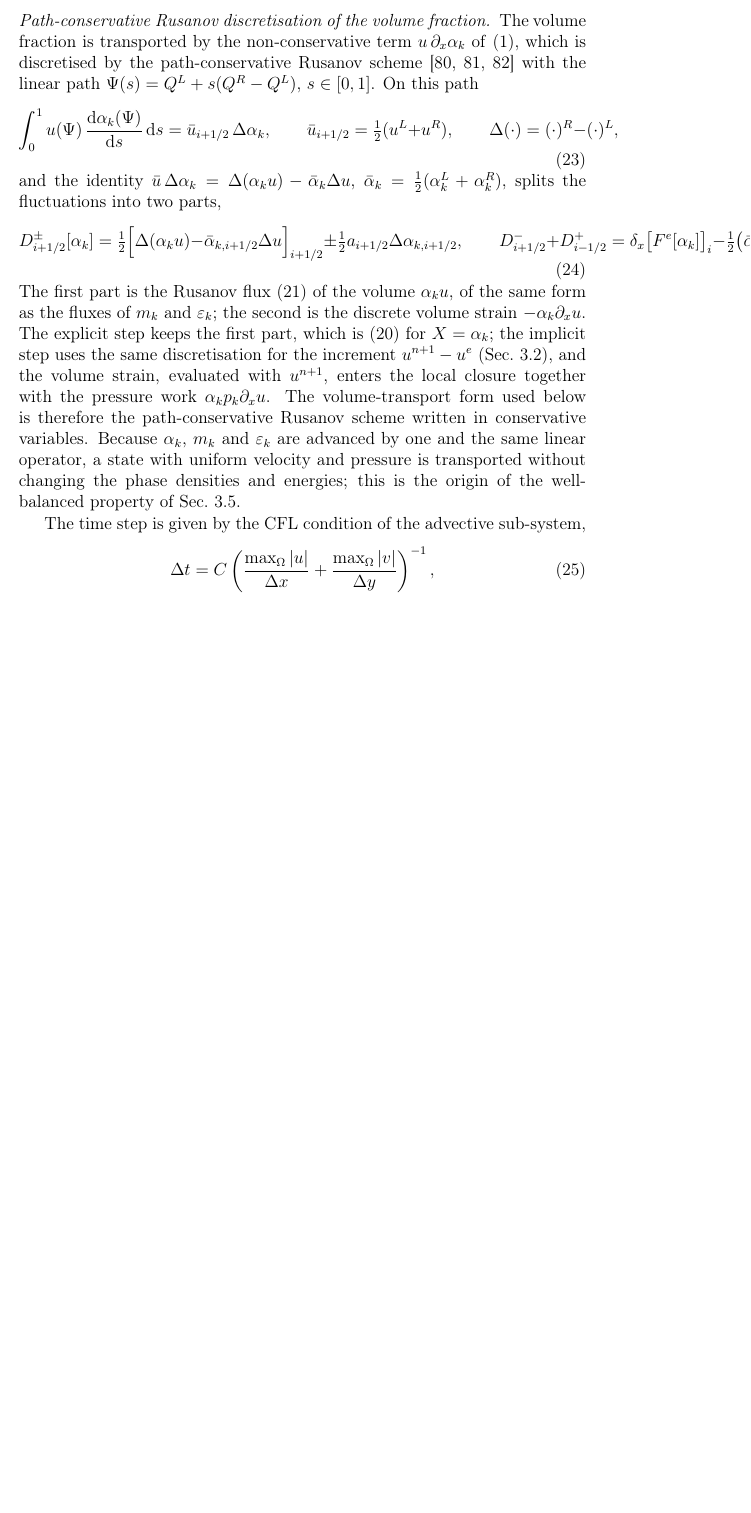
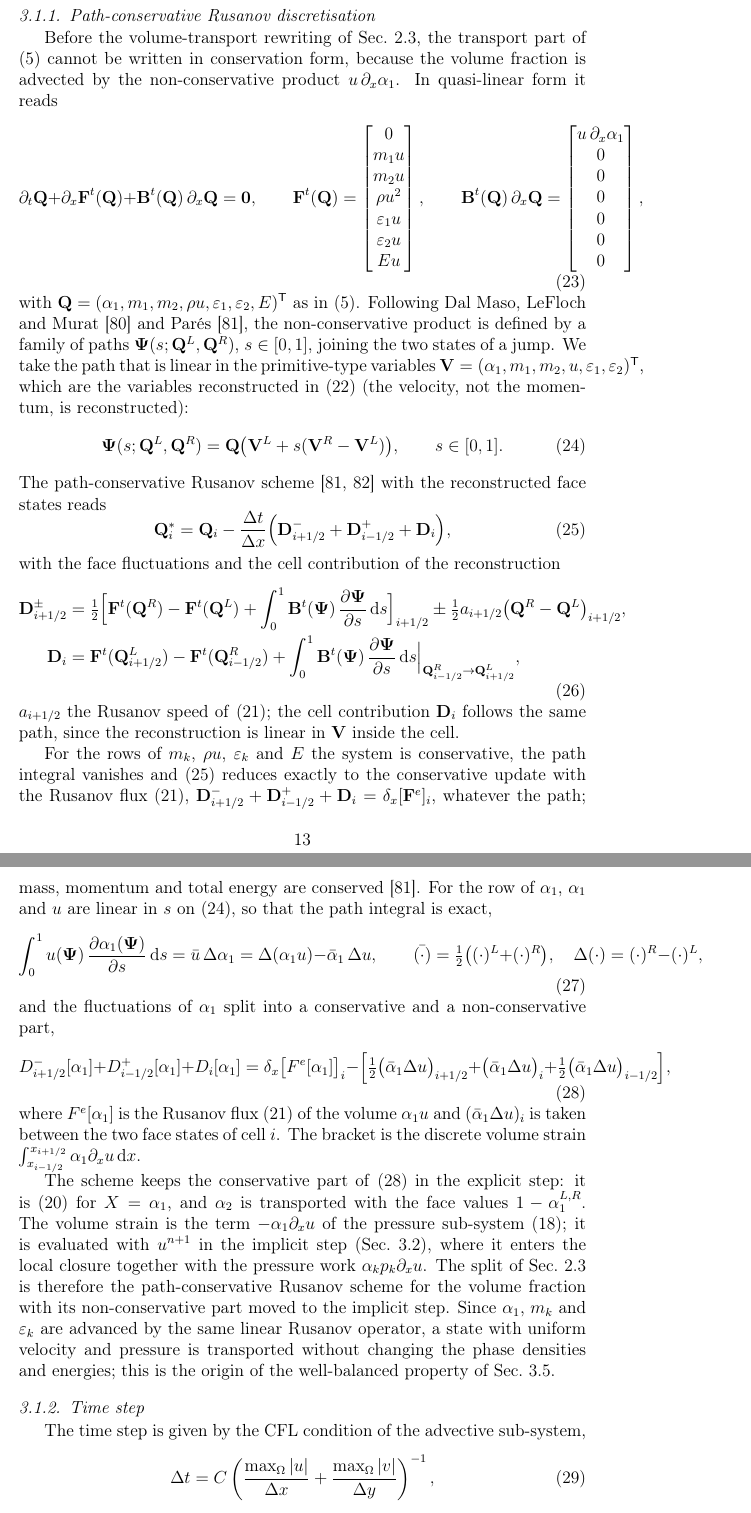
Before and after one commit to ZefengChen-Kairos/diffusionIMEX, a LaTeX paper (paper/main.tex, which reads paper/sections/03_method.tex): part of page 13 of 48 before the commit and two parts of pages 13 and 14 of 49 after it, the two joined at a grey line, cut at the place of the change, the shorter picture padded with empty space. Compiled offline with pdfLaTeX.

Commit message:
paper: path-conservative Rusanov subsection (non-conservative transport system, path linear in the reconstructed primitive-type variables, split of the alpha fluctuation)
Co-Authored-By: Claude Opus 5.5 <noreply@anthropic.com>
Claude-Session: https://claude.ai/code/session_01S1n65tsz3avypBq5vvRFNT

```diff
--- a/paper/sections/03_method.tex
+++ b/paper/sections/03_method.tex
@@ -48,30 +48,73 @@ reconstructed component-wise with its own minmod slope, the face momentum and en
 values, and the face value of $\alpha_2$ is $1-\alpha_1^{\rm face}$. Both the central part and the dissipation of
 \eqref{eq:rusanov} use the reconstructed values.
 
-\paragraph{Path-conservative Rusanov discretisation of the volume fraction}
-The volume fraction is transported by the non-conservative term $u\,\partial_x\alpha_k$ of \eqref{eq:model}, which is discretised by the path-conservative Rusanov scheme
-\cite{DalMaso1995,Pares2006,Castro2006} with the linear path $\Psi(s)=Q^L+s(Q^R-Q^L)$, $s\in[0,1]$. On this path
+\subsubsection{Path-conservative Rusanov discretisation}
+\label{sec:pc}
+Before the volume-transport rewriting of Sec.~\ref{sec:split}, the transport part of \eqref{eq:general} cannot be written in
+conservation form, because the volume fraction is advected by the non-conservative product $u\,\partial_x\alpha_1$. In
+quasi-linear form it reads
 \begin{equation}
-\int_0^1u(\Psi)\,\frac{\mathrm d\alpha_k(\Psi)}{\mathrm ds}\,\mathrm ds=\bar u_{i+1/2}\,\Delta\alpha_k,\qquad
-\bar u_{i+1/2}=\tfrac12(u^L+u^R),\qquad \Delta(\cdot)=(\cdot)^R-(\cdot)^L,
+\partial_t\mathbf Q+\partial_x\mathbf F^t(\mathbf Q)+\mathbf B^t(\mathbf Q)\,\partial_x\mathbf Q=\mathbf 0,\qquad
+\mathbf F^t(\mathbf Q)=\begin{bmatrix}0\\ m_1u\\ m_2u\\ \rho u^2\\ \varepsilon_1u\\ \varepsilon_2u\\ Eu\end{bmatrix},\qquad
+\mathbf B^t(\mathbf Q)\,\partial_x\mathbf Q=\begin{bmatrix}u\,\partial_x\alpha_1\\0\\0\\0\\0\\0\\0\end{bmatrix},
+\label{eq:transport_nc}
 \end{equation}
-and the identity $\bar u\,\Delta\alpha_k=\Delta(\alpha_ku)-\bar\alpha_k\Delta u$, $\bar\alpha_k=\tfrac12(\alpha^L_k+\alpha^R_k)$, splits the
-fluctuations into two parts,
+with $\mathbf Q=(\alpha_1,m_1,m_2,\rho u,\varepsilon_1,\varepsilon_2,E)^{\mathsf T}$ as in \eqref{eq:general}. Following Dal Maso, LeFloch and Murat
+\cite{DalMaso1995} and Par\'es \cite{Pares2006}, the non-conservative product is defined by a family of paths
+$\boldsymbol\Psi(s;\mathbf Q^L,\mathbf Q^R)$, $s\in[0,1]$, joining the two states of a jump. We take the path that is linear in the
+primitive-type variables $\mathbf V=(\alpha_1,m_1,m_2,u,\varepsilon_1,\varepsilon_2)^{\mathsf T}$, which are the variables reconstructed in
+\eqref{eq:shared_limiter} (the velocity, not the momentum, is reconstructed):
 \begin{equation}
-D^\pm_{i+1/2}[\alpha_k]=\tfrac12\Big[\Delta(\alpha_ku)-\bar\alpha_{k,i+1/2}\Delta u\Big]_{i+1/2}\pm\tfrac12a_{i+1/2}\Delta\alpha_{k,i+1/2},
-\qquad
-D^-_{i+1/2}+D^+_{i-1/2}=\delta_x\big[F^e[\alpha_k]\big]_i-\tfrac12\big(\bar\alpha_k\Delta u\big)_{i+1/2}-\tfrac12\big(\bar\alpha_k\Delta u\big)_{i-1/2}.
+\boldsymbol\Psi(s;\mathbf Q^L,\mathbf Q^R)=\mathbf Q\big(\mathbf V^L+s(\mathbf V^R-\mathbf V^L)\big),\qquad s\in[0,1].
+\label{eq:path}
+\end{equation}
+The path-conservative Rusanov scheme \cite{Pares2006,Castro2006} with the reconstructed face states reads
+\begin{equation}
+\mathbf Q^*_i=\mathbf Q_i-\frac{\Delta t}{\Delta x}\Big(\mathbf D^-_{i+1/2}+\mathbf D^+_{i-1/2}+\mathbf D_i\Big),
+\label{eq:pc_update}
+\end{equation}
+with the face fluctuations and the cell contribution of the reconstruction
+\begin{equation}
+\begin{aligned}
+\mathbf D^\pm_{i+1/2}&=\tfrac12\Big[\mathbf F^t(\mathbf Q^R)-\mathbf F^t(\mathbf Q^L)+\int_0^1\mathbf B^t(\boldsymbol\Psi)\,\frac{\partial\boldsymbol\Psi}{\partial s}\,\mathrm ds\Big]_{i+1/2}
+\pm\tfrac12a_{i+1/2}\big(\mathbf Q^R-\mathbf Q^L\big)_{i+1/2},\\
+\mathbf D_i&=\mathbf F^t(\mathbf Q^L_{i+1/2})-\mathbf F^t(\mathbf Q^R_{i-1/2})+\int_0^1\mathbf B^t(\boldsymbol\Psi)\,\frac{\partial\boldsymbol\Psi}{\partial s}\,\mathrm ds\Big|_{\mathbf Q^R_{i-1/2}\to\mathbf Q^L_{i+1/2}},
+\end{aligned}
+\label{eq:pc_fluct}
+\end{equation}
+$a_{i+1/2}$ the Rusanov speed of \eqref{eq:rusanov}; the cell contribution $\mathbf D_i$ follows the same path, since the
+reconstruction is linear in $\mathbf V$ inside the cell.
+
+For the rows of $m_k$, $\rho u$, $\varepsilon_k$ and $E$ the system is conservative, the path integral vanishes and
+\eqref{eq:pc_update} reduces exactly to the conservative update with the Rusanov flux \eqref{eq:rusanov},
+$\mathbf D^-_{i+1/2}+\mathbf D^+_{i-1/2}+\mathbf D_i=\delta_x[\mathbf F^e]_i$, whatever the path; mass, momentum and total energy are conserved
+\cite{Pares2006}. For the row of $\alpha_1$, $\alpha_1$ and $u$ are linear in $s$ on \eqref{eq:path}, so that the path integral is
+exact,
+\begin{equation}
+\int_0^1u(\boldsymbol\Psi)\,\frac{\partial\alpha_1(\boldsymbol\Psi)}{\partial s}\,\mathrm ds=\bar u\,\Delta\alpha_1
+=\Delta(\alpha_1u)-\bar\alpha_1\,\Delta u,\qquad \bar{(\cdot)}=\tfrac12\big((\cdot)^L+(\cdot)^R\big),\quad \Delta(\cdot)=(\cdot)^R-(\cdot)^L,
+\label{eq:pc_identity}
+\end{equation}
+and the fluctuations of $\alpha_1$ split into a conservative and a non-conservative part,
+\begin{equation}
+D^-_{i+1/2}[\alpha_1]+D^+_{i-1/2}[\alpha_1]+D_i[\alpha_1]=\delta_x\big[F^e[\alpha_1]\big]_i
+-\Big[\tfrac12\big(\bar\alpha_1\Delta u\big)_{i+1/2}+\big(\bar\alpha_1\Delta u\big)_i+\tfrac12\big(\bar\alpha_1\Delta u\big)_{i-1/2}\Big],
 \label{eq:pc_rusanov}
 \end{equation}
-The first part is the Rusanov flux \eqref{eq:rusanov} of the volume $\alpha_ku$, of the same form as the fluxes of $m_k$ and
-$\varepsilon_k$; the second is the discrete volume strain $-\alpha_k\partial_xu$. The explicit step keeps the first part, which is
-\eqref{eq:explicit} for $X=\alpha_k$; the implicit step uses the same discretisation for the increment $u^{n+1}-u^e$
-(Sec.~\ref{sec:implicit}), and the volume strain, evaluated with $u^{n+1}$, enters the local closure together with the
-pressure work $\alpha_kp_k\partial_xu$. The volume-transport form used below is therefore the path-conservative Rusanov scheme
-written in conservative variables. Because $\alpha_k$, $m_k$ and $\varepsilon_k$ are advanced by one and the same linear
-operator, a state with uniform velocity and pressure is transported without changing the phase densities and energies;
-this is the origin of the well-balanced property of Sec.~\ref{sec:wb}.
+where $F^e[\alpha_1]$ is the Rusanov flux \eqref{eq:rusanov} of the volume $\alpha_1u$ and $(\bar\alpha_1\Delta u)_i$ is taken between the two
+face states of cell $i$. The bracket is the discrete volume strain $\int_{x_{i-1/2}}^{x_{i+1/2}}\alpha_1\partial_xu\,\mathrm dx$.
 
+The scheme keeps the conservative part of \eqref{eq:pc_rusanov} in the explicit step: it is \eqref{eq:explicit} for $X=\alpha_1$, and
+$\alpha_2$ is transported with the face values $1-\alpha_1^{L,R}$. The volume strain is the term $-\alpha_1\partial_xu$ of the
+pressure sub-system \eqref{eq:pressure_sub}; it is evaluated with $u^{n+1}$ in the implicit step (Sec.~\ref{sec:implicit}), where
+it enters the local closure together with the pressure work $\alpha_kp_k\partial_xu$. The split of
+Sec.~\ref{sec:split} is therefore the path-conservative Rusanov scheme for the volume fraction with its non-conservative part
+moved to the implicit step. Since $\alpha_1$, $m_k$ and $\varepsilon_k$ are advanced by the same linear Rusanov operator, a state with
+uniform velocity and pressure is transported without changing the phase densities and energies; this is the origin of
+the well-balanced property of Sec.~\ref{sec:wb}.
+
+\subsubsection{Time step}
+\label{sec:cfl}
 The time step is given by the CFL condition of the advective sub-system,
 \begin{equation}
 \Delta t=C\left(\frac{\max_\Omega|u|}{\Delta x}+\frac{\max_\Omega|v|}{\Delta y}\right)^{-1},
```
Also changed, not shown: paper/sections/03_method.tex (2 more changed lines).
